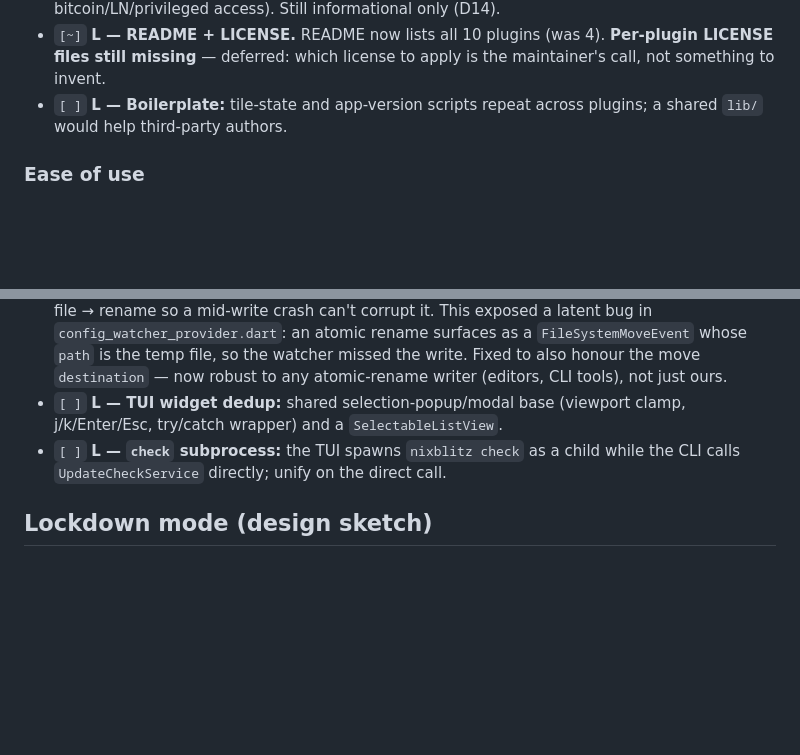
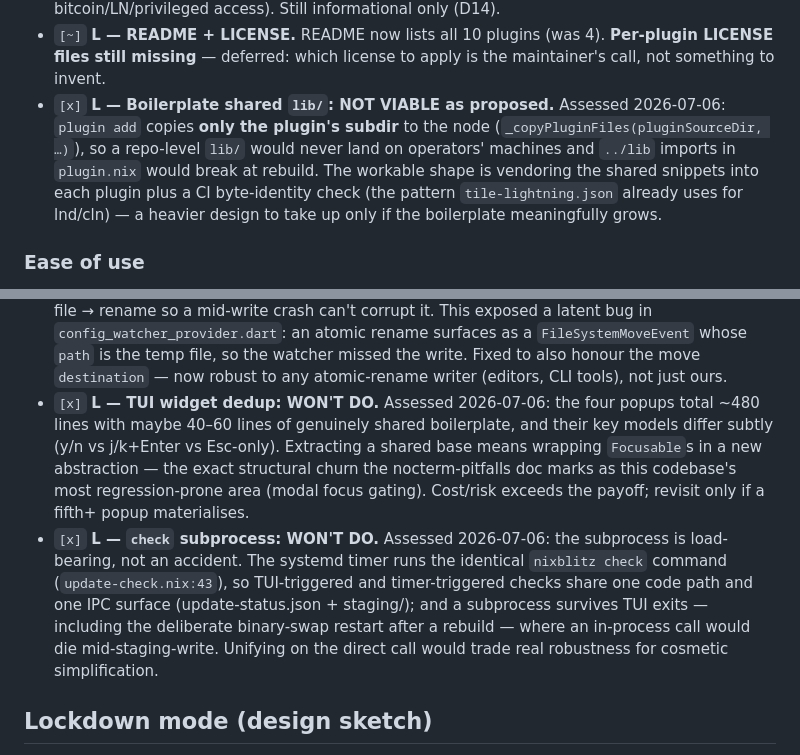
Before and after one commit to raspiblitz/nixblitz, a Markdown page: docs/audits/2026-07-04-architecture-security-audit.md, 2 parts joined by grey strips. Drawn GitHub-style; blank space fills up the shorter version.

Commit message:
docs(audit): assess and close the remaining simplification items
Three audit suggestions don't survive contact with the code, recorded as
reasoned won't-dos: the TUI's check subprocess is load-bearing (identical
command + IPC surface as the systemd timer, survives the post-rebuild
binary-swap restart, where an in-process call would die mid-staging-write);
the popup-widget dedup trades ~50 shared lines for new wrapping around
Focusables — the most regression-prone area per the nocterm pitfalls; and
a plugins-repo shared lib/ can't work as proposed because install copies
only the plugin's subdir, so ../lib imports would break on nodes (viable
only as vendor + byte-identity CI check, noted for later).

Co-Authored-By: Claude Opus 4.8 (1M context) <noreply@anthropic.com>

```diff
--- a/docs/audits/2026-07-04-architecture-security-audit.md
+++ b/docs/audits/2026-07-04-architecture-security-audit.md
@@ -99,8 +99,14 @@ Severity: **H** high, **M** medium, **L** low. Status: `[ ]` open, `[x]` done,
 - `[~]` **L — README + LICENSE.** README now lists all 10 plugins (was 4).
   **Per-plugin LICENSE files still missing** — deferred: which license to apply
   is the maintainer's call, not something to invent.
-- `[ ]` **L — Boilerplate:** tile-state and app-version scripts repeat across
-  plugins; a shared `lib/` would help third-party authors.
+- `[x]` **L — Boilerplate shared `lib/`: NOT VIABLE as proposed.** Assessed
+  2026-07-06: `plugin add` copies **only the plugin's subdir** to the node
+  (`_copyPluginFiles(pluginSourceDir, …)`), so a repo-level `lib/` would never
+  land on operators' machines and `../lib` imports in `plugin.nix` would break
+  at rebuild. The workable shape is vendoring the shared snippets into each
+  plugin plus a CI byte-identity check (the pattern `tile-lightning.json`
+  already uses for lnd/cln) — a heavier design to take up only if the
+  boilerplate meaningfully grows.
 
 ### Ease of use
 
@@ -201,10 +207,21 @@ Severity: **H** high, **M** medium, **L** low. Status: `[ ]` open, `[x]` done,
   surfaces as a `FileSystemMoveEvent` whose `path` is the temp file, so the
   watcher missed the write. Fixed to also honour the move `destination` — now
   robust to any atomic-rename writer (editors, CLI tools), not just ours.
-- `[ ]` **L — TUI widget dedup:** shared selection-popup/modal base (viewport
-  clamp, j/k/Enter/Esc, try/catch wrapper) and a `SelectableListView`.
-- `[ ]` **L — `check` subprocess:** the TUI spawns `nixblitz check` as a child
-  while the CLI calls `UpdateCheckService` directly; unify on the direct call.
+- `[x]` **L — TUI widget dedup: WON'T DO.** Assessed 2026-07-06: the four
+  popups total ~480 lines with maybe 40–60 lines of genuinely shared
+  boilerplate, and their key models differ subtly (y/n vs j/k+Enter vs
+  Esc-only). Extracting a shared base means wrapping `Focusable`s in a new
+  abstraction — the exact structural churn the nocterm-pitfalls doc marks as
+  this codebase's most regression-prone area (modal focus gating). Cost/risk
+  exceeds the payoff; revisit only if a fifth+ popup materialises.
+- `[x]` **L — `check` subprocess: WON'T DO.** Assessed 2026-07-06: the
+  subprocess is load-bearing, not an accident. The systemd timer runs the
+  identical `nixblitz check` command (`update-check.nix:43`), so TUI-triggered
+  and timer-triggered checks share one code path and one IPC surface
+  (update-status.json + staging/); and a subprocess survives TUI exits —
+  including the deliberate binary-swap restart after a rebuild — where an
+  in-process call would die mid-staging-write. Unifying on the direct call
+  would trade real robustness for cosmetic simplification.
 
 ## Lockdown mode (design sketch)
 
```
